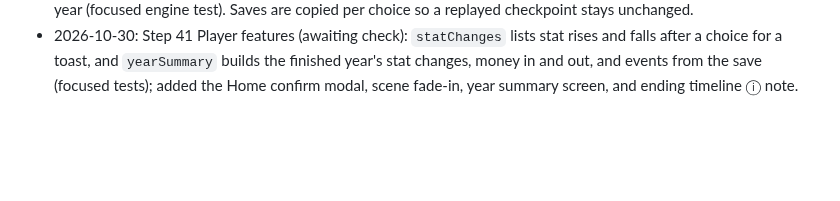
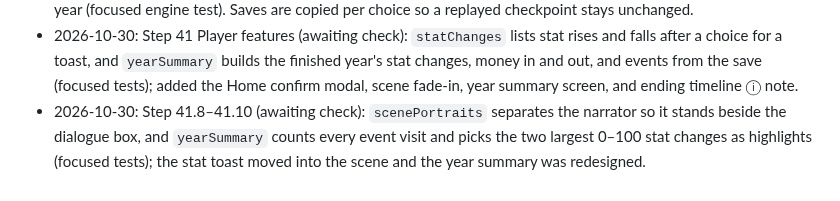
Before and after one commit to namchokGithub/1-in-48000, a Markdown page: docs/log/2026-10.md, the part around the change. Rendered like a GitHub page; blank space fills up the shorter version.

```diff
--- a/docs/log/2026-10.md
+++ b/docs/log/2026-10.md
@@ -48,3 +48,4 @@
 - 2026-10-30: Step 40.5 player in the scene (awaiting check): events get an optional `hidePlayer`, and `scenePortraits` puts the speaker on the left and the player on the right without drawing the player twice (focused test); BO sets it next to the outfit.
 - 2026-10-30: Step 40.6 year summary data (awaiting check): the save keeps `yearProgress` and `finishedYear` with start and end stats and money in and out, including loan interest, rolled over when a Next Period enters a new year (focused engine test). Saves are copied per choice so a replayed checkpoint stays unchanged.
 - 2026-10-30: Step 41 Player features (awaiting check): `statChanges` lists stat rises and falls after a choice for a toast, and `yearSummary` builds the finished year's stat changes, money in and out, and events from the save (focused tests); added the Home confirm modal, scene fade-in, year summary screen, and ending timeline ⓘ note.
+- 2026-10-30: Step 41.8–41.10 (awaiting check): `scenePortraits` separates the narrator so it stands beside the dialogue box, and `yearSummary` counts every event visit and picks the two largest 0–100 stat changes as highlights (focused tests); the stat toast moved into the scene and the year summary was redesigned.
```
Also changed, not shown: docs/PROGRESS.md (+6 -1 lines), public/assets/portrait/mali-private.png, public/assets/portrait/mali-university-student.png, public/assets/scene/bang-saen-beach-loy-krathong.png (added), 10 other files.
